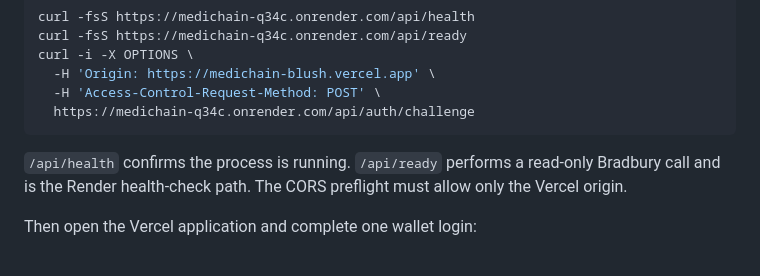
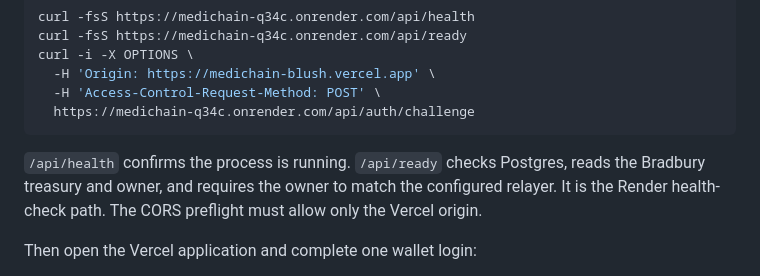
Before and after one commit to Jerry-Tekh/Medichain, a Markdown page: medichain/DEPLOYMENT.md, the part around the change. GitHub-like rendering.

Commit message:
docs: explain relayer ownership readiness

````diff
--- a/medichain/DEPLOYMENT.md
+++ b/medichain/DEPLOYMENT.md
@@ -124,9 +124,10 @@ curl -i -X OPTIONS \
   https://medichain-q34c.onrender.com/api/auth/challenge
 ```
 
-`/api/health` confirms the process is running. `/api/ready` performs a
-read-only Bradbury call and is the Render health-check path. The CORS
-preflight must allow only the Vercel origin.
+`/api/health` confirms the process is running. `/api/ready` checks Postgres,
+reads the Bradbury treasury and owner, and requires the owner to match the
+configured relayer. It is the Render health-check path. The CORS preflight
+must allow only the Vercel origin.
 
 Then open the Vercel application and complete one wallet login:
 
````
